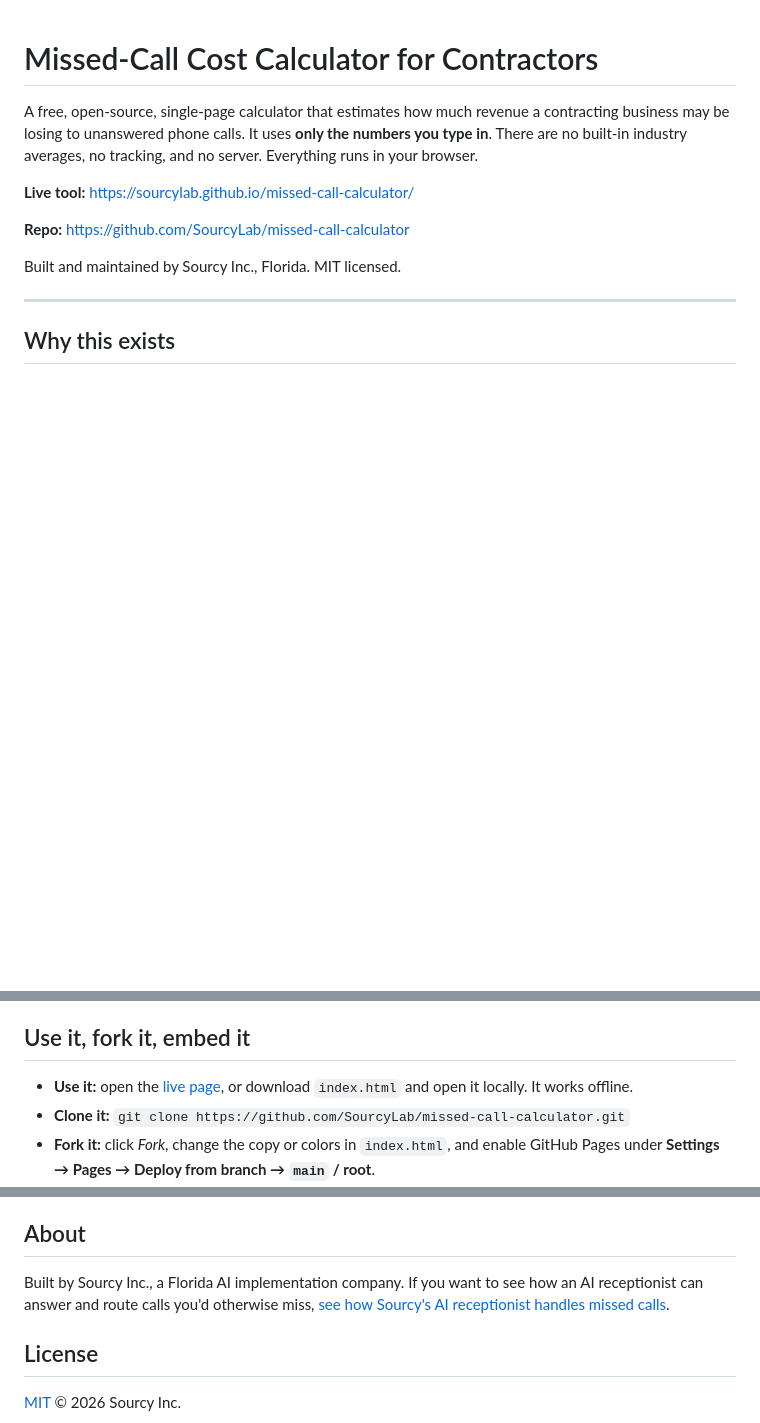
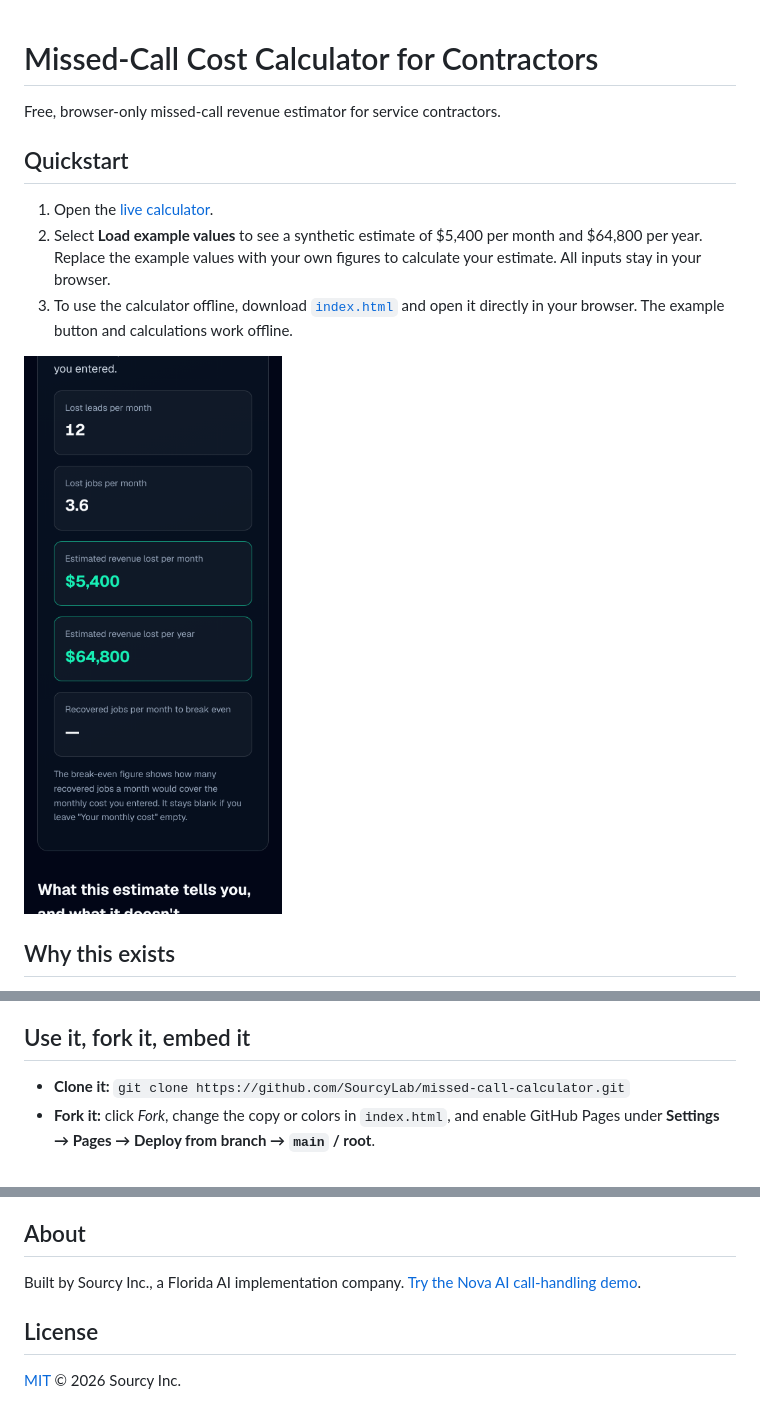
Before and after one commit to SourcyLab/missed-call-calculator, a Markdown page: README.md, 3 parts joined by grey strips. Rendered like a GitHub page; pictures changed too: docs/screenshot-mobile.png (added); blank space fills up the shorter version.

Commit message:
chore: v0.1.0 launch hygiene (README quickstart, synthetic sample, screenshot, UTM CTA, changelog) (#1)
Co-authored-by: SourcyLabs <293957538+SourcyLabs@users.noreply.github.com>

```diff
--- a/README.md
+++ b/README.md
@@ -1,14 +1,14 @@
 # Missed-Call Cost Calculator for Contractors
 
-A free, open-source, single-page calculator that estimates how much revenue a contracting business may be losing to unanswered phone calls. It uses **only the numbers you type in**. There are no built-in industry averages, no tracking, and no server. Everything runs in your browser.
+Free, browser-only missed-call revenue estimator for service contractors.
 
-**Live tool:** https://sourcylab.github.io/missed-call-calculator/
+## Quickstart
 
-**Repo:** https://github.com/SourcyLab/missed-call-calculator
+1. Open the [live calculator](https://sourcylab.github.io/missed-call-calculator/).
+2. Select **Load example values** to see a synthetic estimate of $5,400 per month and $64,800 per year. Replace the example values with your own figures to calculate your estimate. All inputs stay in your browser.
+3. To use the calculator offline, download [`index.html`](index.html) and open it directly in your browser. The example button and calculations work offline.
 
-Built and maintained by Sourcy Inc., Florida. MIT licensed.
-
----
+![Mobile calculator results with synthetic example values](docs/screenshot-mobile.png)
 
 ## Why this exists
 
@@ -88,7 +88,6 @@ The page includes a neutral comparison of the common options, with the tradeoffs
 
 ## Use it, fork it, embed it
 
-- **Use it:** open the [live page](https://sourcylab.github.io/missed-call-calculator/), or download `index.html` and open it locally. It works offline.
 - **Clone it:** `git clone https://github.com/SourcyLab/missed-call-calculator.git`
 - **Fork it:** click *Fork*, change the copy or colors in `index.html`, and enable GitHub Pages under **Settings → Pages → Deploy from branch → `main` / root**.
 - **No build step.** It's one HTML file with inline CSS and JS.
@@ -106,7 +105,7 @@ Issues and pull requests are welcome, especially accessibility fixes, translatio
 
 ## About
 
-Built by Sourcy Inc., a Florida AI implementation company. If you want to see how an AI receptionist can answer and route calls you'd otherwise miss, [see how Sourcy's AI receptionist handles missed calls](https://sourcyinc.com/ai-receptionist-pricing?utm_source=github&utm_medium=offsite&utm_campaign=parasite-pilot).
+Built by Sourcy Inc., a Florida AI implementation company. [Try the Nova AI call-handling demo](https://sourcyinc.com/?utm_source=github&utm_medium=referral&utm_campaign=oss_launch&utm_content=missed-call-calculator#nova).
 
 ## License
 
```
Also changed, not shown: CHANGELOG.md (added, +7 -0 lines), 1 other file.
